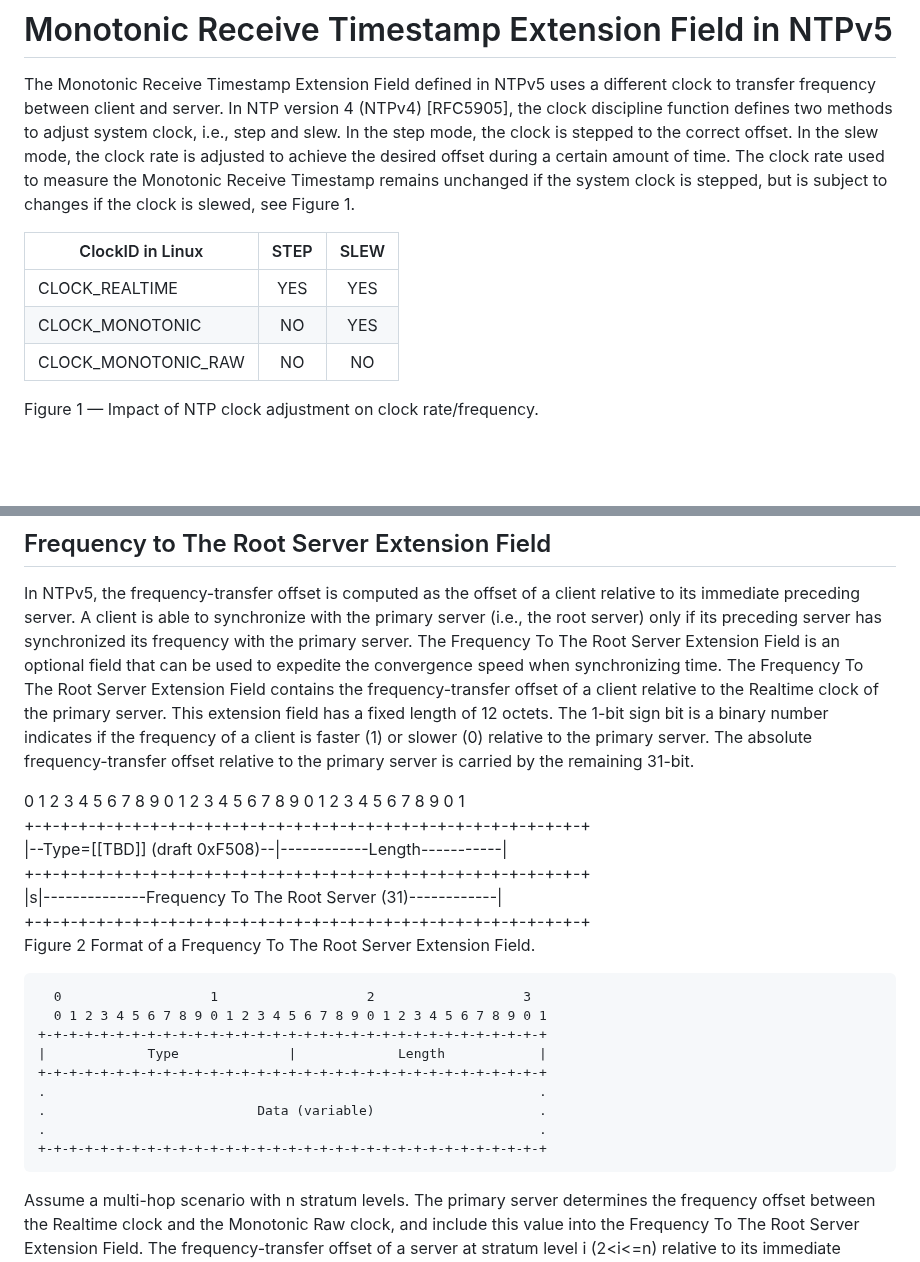
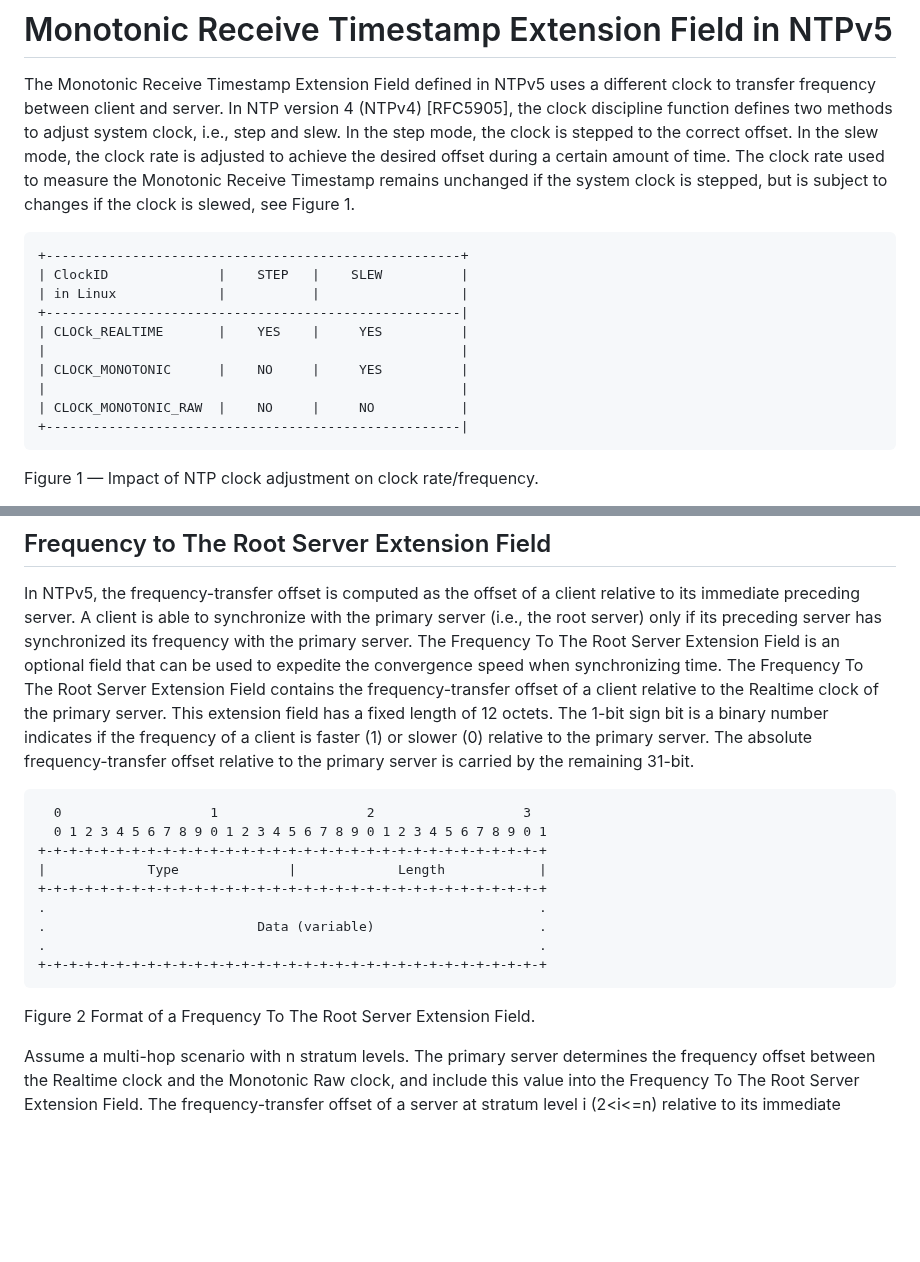
Before and after one commit to enyayaya-netizen/draft-ietf-ntp-ntpv5-extension-fields-00, a Markdown page: draft-todo-yourname-protocol.md, 2 parts joined by grey strips. Drawn GitHub-style; blank space fills up the shorter version.

```diff
--- a/draft-todo-yourname-protocol.md
+++ b/draft-todo-yourname-protocol.md
@@ -117,13 +117,18 @@ Monotonic Raw Destination Timestamps (raw_dst): Time of the monotonic raw clock
 # Monotonic Receive Timestamp Extension Field in NTPv5
 
 The Monotonic Receive Timestamp Extension Field defined in NTPv5 uses a different clock to transfer frequency between client and server. In NTP version 4 (NTPv4) [RFC5905], the clock discipline function defines two methods to adjust system clock, i.e., step and slew. In the step mode, the clock is stepped to the correct offset. In the slew mode, the clock rate is adjusted to achieve the desired offset during a certain amount of time. The clock rate used to measure the Monotonic Receive Timestamp remains unchanged if the system clock is stepped, but is subject to changes if the clock is slewed, see Figure 1.
-
-| ClockID in Linux         | STEP | SLEW |
-|--------------------------|:----:|:----:|
-| CLOCK_REALTIME           | YES  | YES  |
-| CLOCK_MONOTONIC          | NO   | YES  |
-| CLOCK_MONOTONIC_RAW      | NO   | NO   |
-
+~~~text
++-----------------------------------------------------+
+| ClockID              |    STEP   |    SLEW          |
+| in Linux             |           |                  |
++-----------------------------------------------------|
+| CLOCk_REALTIME       |    YES    |     YES          |
+|                                                     |
+| CLOCK_MONOTONIC      |    NO     |     YES          |
+|                                                     |
+| CLOCK_MONOTONIC_RAW  |    NO     |     NO           |
++-----------------------------------------------------|
+~~~
 Figure 1 — Impact of NTP clock adjustment on clock rate/frequency.
 
 In NTPv5 Use Cases and Requirements [I-D.ietf-ntp-ntpv5-requirements], it is recommended to adopt a linear and monotonic timescale when communicating time between a number of computers. Stepping a clock may cause the system time to jump backward, making the timescale non-monotonic. When the system clock is slewed, the rate of the monotonic clock source moves at the same speed as the system clock. The frequency-transfer offset can no longer reflect the rate of the crystal, thus, introducing errors in frequency transfer. In a multi-hop scenario, this effect can be amplified over a number of hops. In some scenarios, it can increase time errors when synchronizing time, sometimes, result in a system that fails to converge, see Section 5.
@@ -143,15 +148,6 @@ The Monotonic Raw Transmit Timestamp Extension Field is included to identify lin
 In NTPv5, the frequency-transfer offset is computed as the offset of a client relative to its immediate preceding server. A client is able to synchronize with the primary server (i.e., the root server) only if its preceding server has synchronized its frequency with the primary server. The Frequency To The Root Server Extension Field is an optional field that can be used to expedite the convergence speed when synchronizing time.
 The Frequency To The Root Server Extension Field contains the frequency-transfer offset of a client relative to the Realtime clock of the primary server. This extension field has a fixed length of 12 octets. The 1-bit sign bit is a binary number indicates if the frequency of a client is faster (1) or slower (0) relative to the primary server. The absolute frequency-transfer offset relative to the primary server is carried by the remaining 31-bit.
 
-0 1 2 3 4 5 6 7 8 9 0 1 2 3 4 5 6 7 8 9 0 1 2 3 4 5 6 7 8 9 0 1
-+-+-+-+-+-+-+-+-+-+-+-+-+-+-+-+-+-+-+-+-+-+-+-+-+-+-+-+-+-+-+-+
-|--Type=[[TBD]] (draft 0xF508)--|------------Length-----------|
-+-+-+-+-+-+-+-+-+-+-+-+-+-+-+-+-+-+-+-+-+-+-+-+-+-+-+-+-+-+-+-+
-|s|--------------Frequency To The Root Server (31)------------|
-+-+-+-+-+-+-+-+-+-+-+-+-+-+-+-+-+-+-+-+-+-+-+-+-+-+-+-+-+-+-+-+
-Figure 2 Format of a Frequency To The Root Server Extension Field.
-
-
 ~~~text
   0                   1                   2                   3
   0 1 2 3 4 5 6 7 8 9 0 1 2 3 4 5 6 7 8 9 0 1 2 3 4 5 6 7 8 9 0 1
@@ -163,7 +159,7 @@ Figure 2 Format of a Frequency To The Root Server Extension Field.
 .                                                               .
 +-+-+-+-+-+-+-+-+-+-+-+-+-+-+-+-+-+-+-+-+-+-+-+-+-+-+-+-+-+-+-+-+
 ~~~
-
+Figure 2 Format of a Frequency To The Root Server Extension Field.
 
 Assume a multi-hop scenario with n stratum levels. The primary server determines the frequency offset between the Realtime clock and the Monotonic Raw clock, and include this value into the Frequency To The Root Server Extension Field. The frequency-transfer offset of a server at stratum level i (2<i<=n) relative to its immediate preceding server is determined using the Monotonic Raw Receive Timestamp Extension Field (or with the Monotonic Receive Timestamp Extension Field if the clock is stepped). When receiving an NTP message, a server at stratum level i (2<i<=n) reads the Frequency To The Root Server Extension Field, and adds the frequency-transfer offset that it computed locally to the existing value. This way, the frequency-transfer offset of a server relative to the primary server is captured and passed down to the succeeding nodes.
 
```
